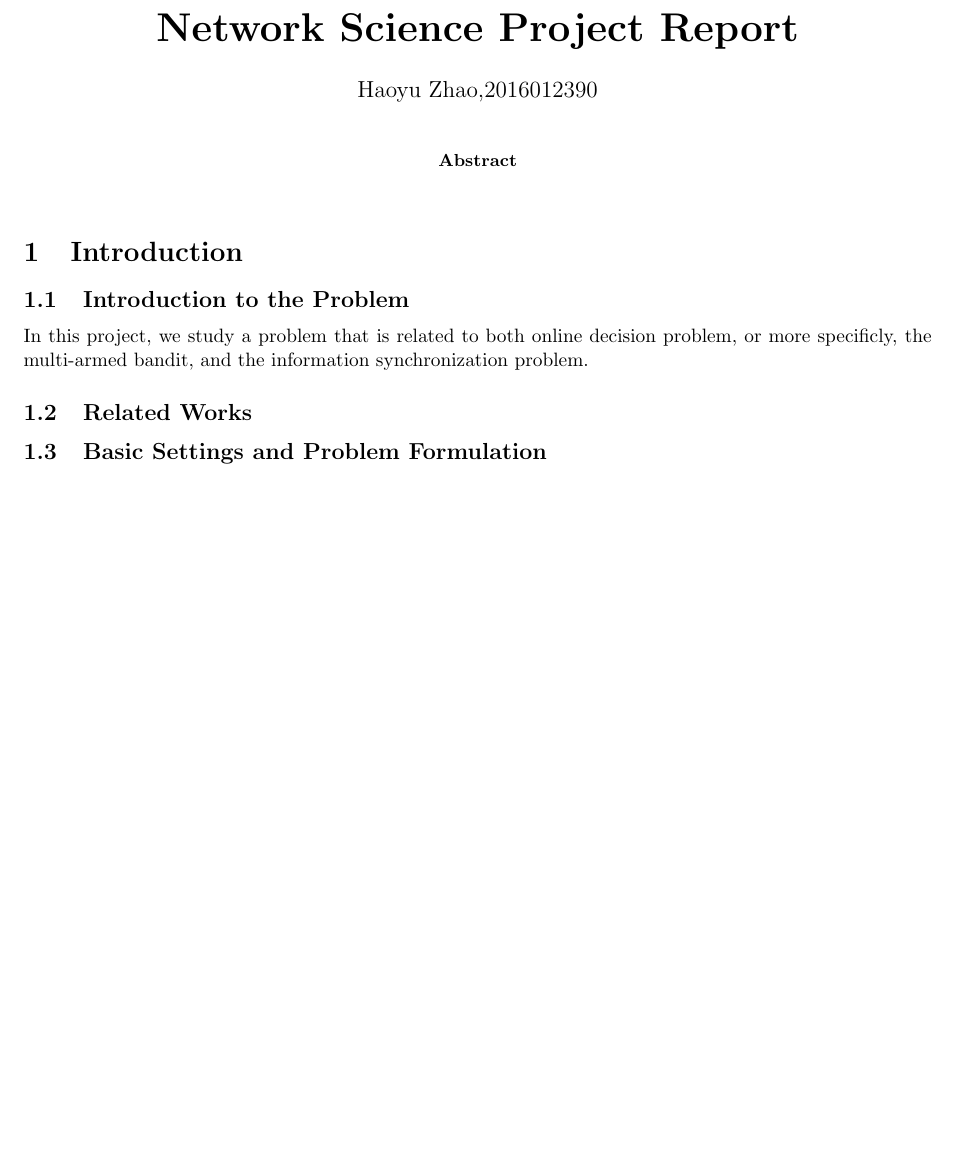
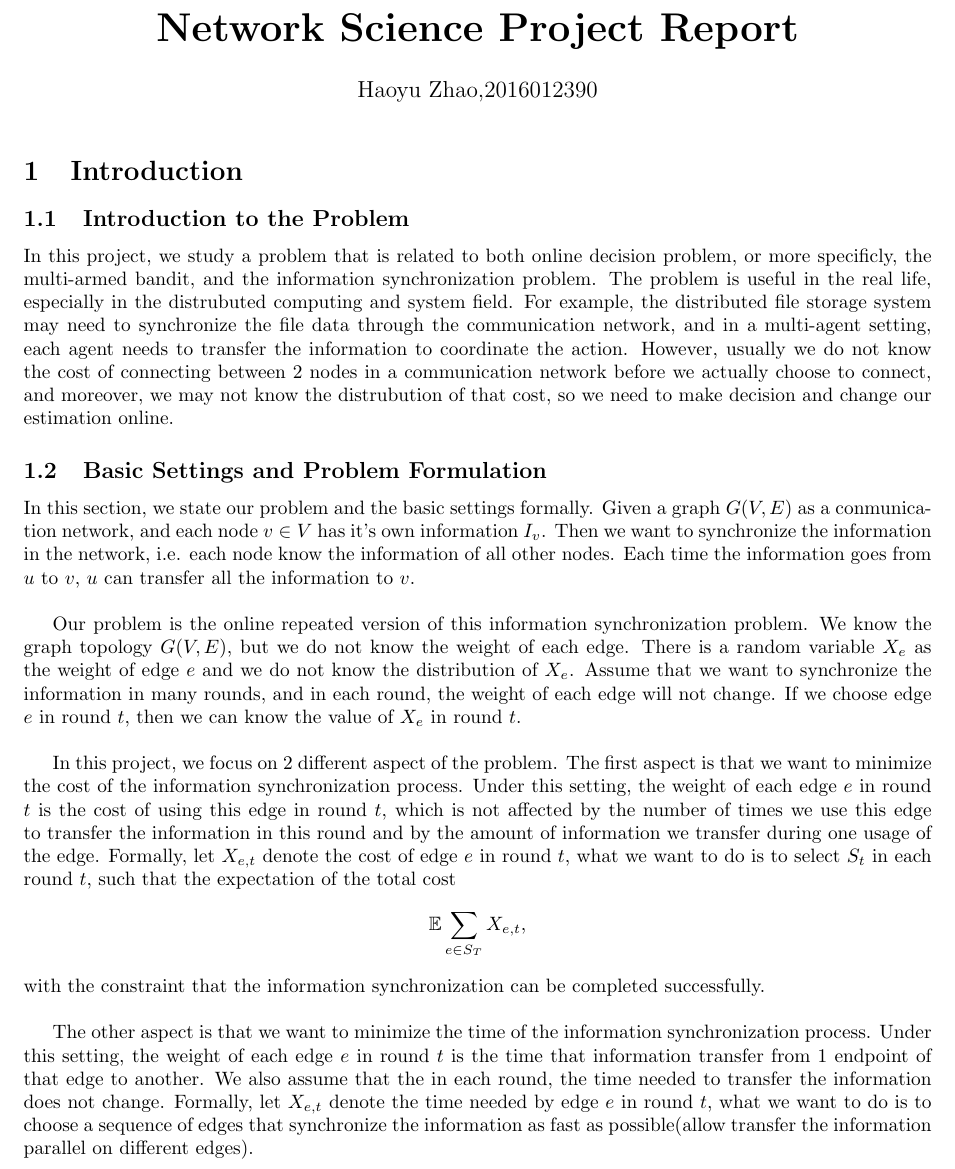
Before and after one commit to haoyuzhao123/network-science-project, a LaTeX document (report.tex): part of page 1 of 8 before the commit and part of page 1 of 9 after it, cut so that both start at the same text, the shorter picture padded with empty space. Compiled offline with pdfLaTeX.

Commit message:
add introduction and problem formulation

```diff
--- a/report.tex
+++ b/report.tex
@@ -38,6 +38,8 @@
     \usepackage{tikz}
     \usepackage{subfigure}
 
+    \usepackage{natbib}
+
     % In case you need to adjust margins:
     \topmargin=-0.45in      %
     \evensidemargin=0in     %
@@ -68,17 +70,20 @@
     \begin{document}
     \maketitle
 
-    \begin{abstract}
-
-    \end{abstract}
-
     \section{Introduction}
     \subsection{Introduction to the Problem}
-    In this project, we study a problem that is related to both online decision problem, or more specificly, the multi-armed bandit, and the information synchronization problem.
-
-    \subsection{Related Works}
+    In this project, we study a problem that is related to both online decision problem, or more specificly, the multi-armed bandit, and the information synchronization problem. The problem is useful in the real life, especially in the distrubuted computing and system field. For example, the distributed file storage system may need to synchronize the file data through the communication network, and in a multi-agent setting, each agent needs to transfer the information to coordinate the action. However, usually we do not know the cost of connecting between 2 nodes in a communication network before we actually choose to connect, and moreover, we may not know the distrubution of that cost, so we need to make decision and change our estimation online.
 
     \subsection{Basic Settings and Problem Formulation}
+    In this section, we state our problem and the basic settings formally. Given a graph $G(V,E)$ as a conmunication network, and each node $v\in V$ has it's own information $I_v$. Then we want to synchronize the information in the network, i.e. each node know the information of all other nodes. Each time the information goes from $u$ to $v$, $u$ can transfer all the information to $v$.\\
+
+    Our problem is the online repeated version of this information synchronization problem. We know the graph topology $G(V,E)$, but we do not know the weight of each edge. There is a random variable $X_e$ as the weight of edge $e$ and we do not know the distribution of $X_e$. Assume that we want to synchronize the information in many rounds, and in each round, the weight of each edge will not change. If we choose edge $e$ in round $t$, then we can know the value of $X_e$ in round $t$.\\
+
+    In this project, we focus on 2 different aspect of the problem. The first aspect is that we want to minimize the cost of the information synchronization process. Under this setting, the weight of each edge $e$ in round $t$ is the cost of using this edge in round $t$, which is not affected by the number of times we use this edge to transfer the information in this round and by the amount of information we transfer during one usage of the edge. Formally, let $X_{e,t}$ denote the cost of edge $e$ in round $t$, what we want to do is to select $S_t$ in each round $t$, such that the expectation of the total cost
+    \[\mathbb E\sum_{e\in S_T}X_{e,t},\]
+    with the constraint that the information synchronization can be completed successfully.\\
+
+    The other aspect is that we want to minimize the time of the information synchronization process. Under this setting, the weight of each edge $e$ in round $t$ is the time that information transfer from $1$ endpoint of that edge to another. We also assume that the in each round, the time needed to transfer the information does not change. Formally, let $X_{e,t}$ denote the time needed by edge $e$ in round $t$, what we want to do is to choose a sequence of edges that synchronize the information as fast as possible(allow transfer the information parallel on different edges).
 
     \subsection{Hardness of the Problem}
     \subsubsection{Exploration vs. Exploitation}
```
Also changed, not shown: report.pdf, report.tex (11 more changed lines), 3 other files.
